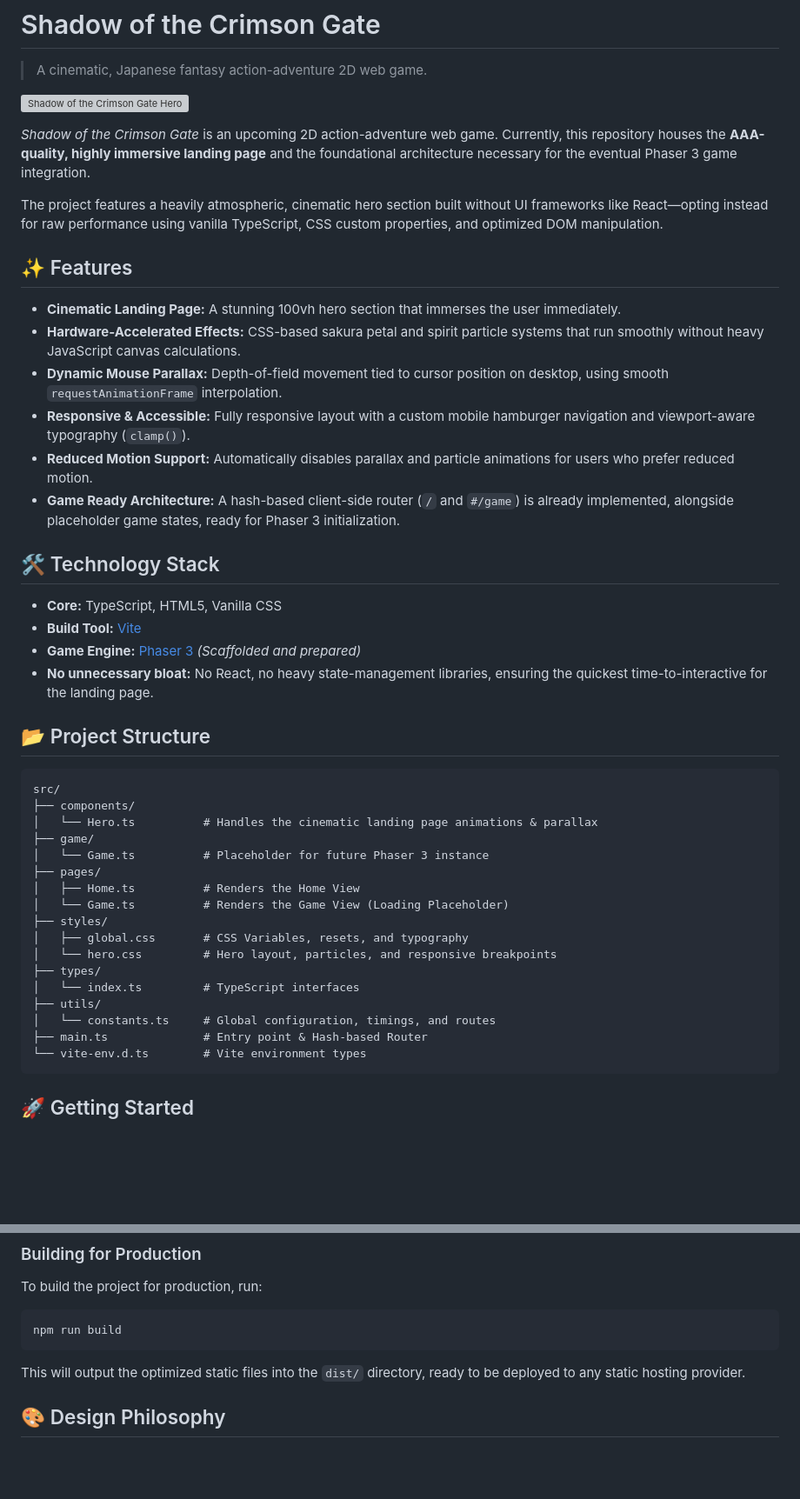
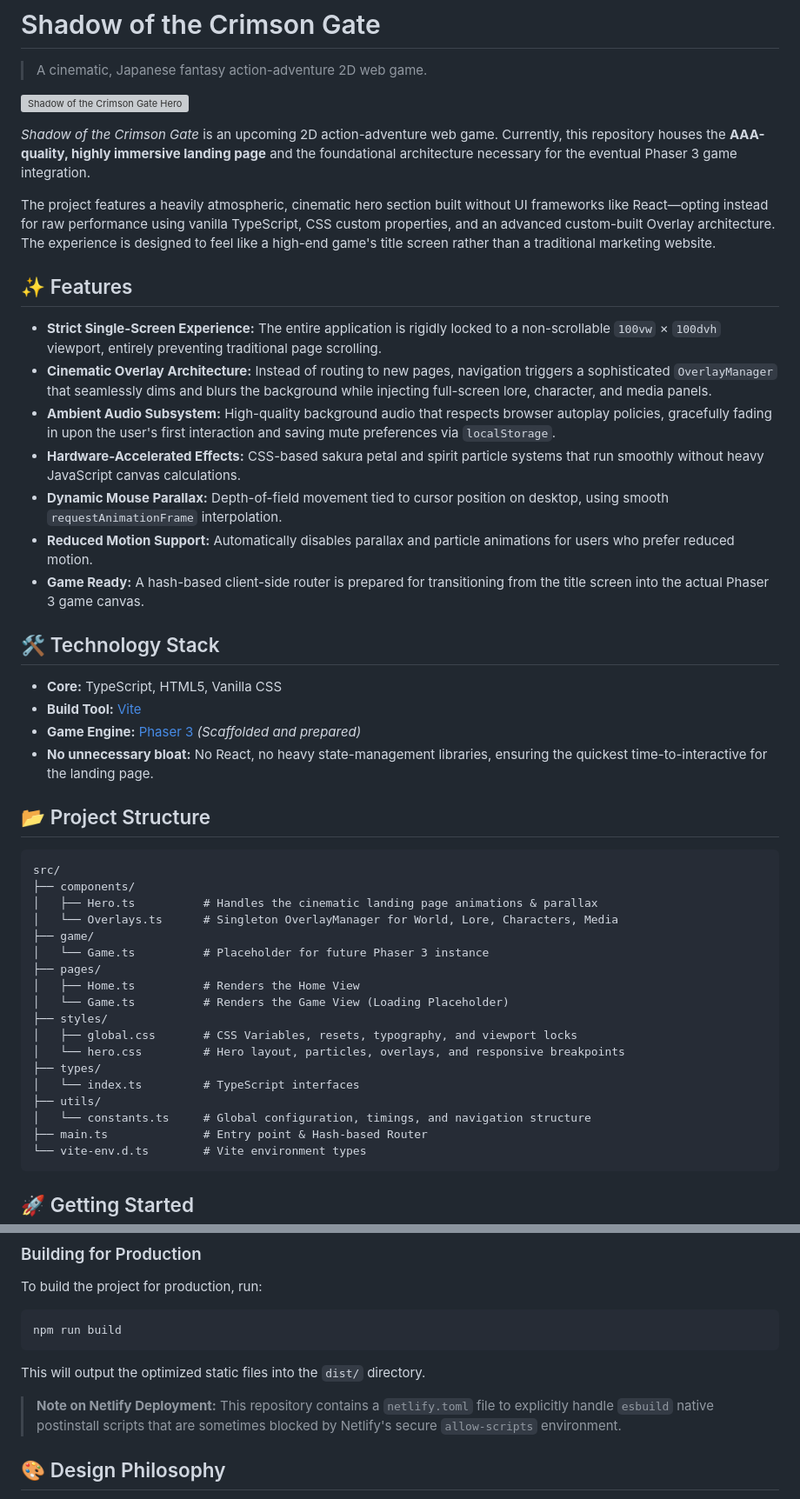
Before and after one commit to MdKasif0/Shadow-of-the-Crimson-Gate, a Markdown page: README.md, 2 parts joined by grey strips. Shown at 87% size. Rendered like a GitHub page; blank space fills up the shorter version; grey boxes are pictures that could not be loaded.

Commit message:
docs: Rewrite README to reflect cinematic overlay architecture and audio subsystems

````diff
--- a/README.md
+++ b/README.md
@@ -6,16 +6,17 @@
 
 *Shadow of the Crimson Gate* is an upcoming 2D action-adventure web game. Currently, this repository houses the **AAA-quality, highly immersive landing page** and the foundational architecture necessary for the eventual Phaser 3 game integration.
 
-The project features a heavily atmospheric, cinematic hero section built without UI frameworks like React—opting instead for raw performance using vanilla TypeScript, CSS custom properties, and optimized DOM manipulation.
+The project features a heavily atmospheric, cinematic hero section built without UI frameworks like React—opting instead for raw performance using vanilla TypeScript, CSS custom properties, and an advanced custom-built Overlay architecture. The experience is designed to feel like a high-end game's title screen rather than a traditional marketing website.
 
 ## ✨ Features
 
-- **Cinematic Landing Page:** A stunning 100vh hero section that immerses the user immediately.
+- **Strict Single-Screen Experience:** The entire application is rigidly locked to a non-scrollable `100vw` × `100dvh` viewport, entirely preventing traditional page scrolling.
+- **Cinematic Overlay Architecture:** Instead of routing to new pages, navigation triggers a sophisticated `OverlayManager` that seamlessly dims and blurs the background while injecting full-screen lore, character, and media panels.
+- **Ambient Audio Subsystem:** High-quality background audio that respects browser autoplay policies, gracefully fading in upon the user's first interaction and saving mute preferences via `localStorage`.
 - **Hardware-Accelerated Effects:** CSS-based sakura petal and spirit particle systems that run smoothly without heavy JavaScript canvas calculations.
 - **Dynamic Mouse Parallax:** Depth-of-field movement tied to cursor position on desktop, using smooth `requestAnimationFrame` interpolation.
-- **Responsive & Accessible:** Fully responsive layout with a custom mobile hamburger navigation and viewport-aware typography (`clamp()`).
 - **Reduced Motion Support:** Automatically disables parallax and particle animations for users who prefer reduced motion.
-- **Game Ready Architecture:** A hash-based client-side router (`/` and `#/game`) is already implemented, alongside placeholder game states, ready for Phaser 3 initialization.
+- **Game Ready:** A hash-based client-side router is prepared for transitioning from the title screen into the actual Phaser 3 game canvas.
 
 ## 🛠️ Technology Stack
 
@@ -29,19 +30,20 @@ The project features a heavily atmospheric, cinematic hero section built without
 ```text
 src/
 ├── components/
-│   └── Hero.ts          # Handles the cinematic landing page animations & parallax
+│   ├── Hero.ts          # Handles the cinematic landing page animations & parallax
+│   └── Overlays.ts      # Singleton OverlayManager for World, Lore, Characters, Media
 ├── game/
 │   └── Game.ts          # Placeholder for future Phaser 3 instance
 ├── pages/
 │   ├── Home.ts          # Renders the Home View
 │   └── Game.ts          # Renders the Game View (Loading Placeholder)
 ├── styles/
-│   ├── global.css       # CSS Variables, resets, and typography
-│   └── hero.css         # Hero layout, particles, and responsive breakpoints
+│   ├── global.css       # CSS Variables, resets, typography, and viewport locks
+│   └── hero.css         # Hero layout, particles, overlays, and responsive breakpoints
 ├── types/
 │   └── index.ts         # TypeScript interfaces
 ├── utils/
-│   └── constants.ts     # Global configuration, timings, and routes
+│   └── constants.ts     # Global configuration, timings, and navigation structure
 ├── main.ts              # Entry point & Hash-based Router
 └── vite-env.d.ts        # Vite environment types
 ```
@@ -81,7 +83,9 @@ To build the project for production, run:
 npm run build
 ```
 
-This will output the optimized static files into the `dist/` directory, ready to be deployed to any static hosting provider.
+This will output the optimized static files into the `dist/` directory.
+
+> **Note on Netlify Deployment:** This repository contains a `netlify.toml` file to explicitly handle `esbuild` native postinstall scripts that are sometimes blocked by Netlify's secure `allow-scripts` environment.
 
 ## 🎨 Design Philosophy
 
````
